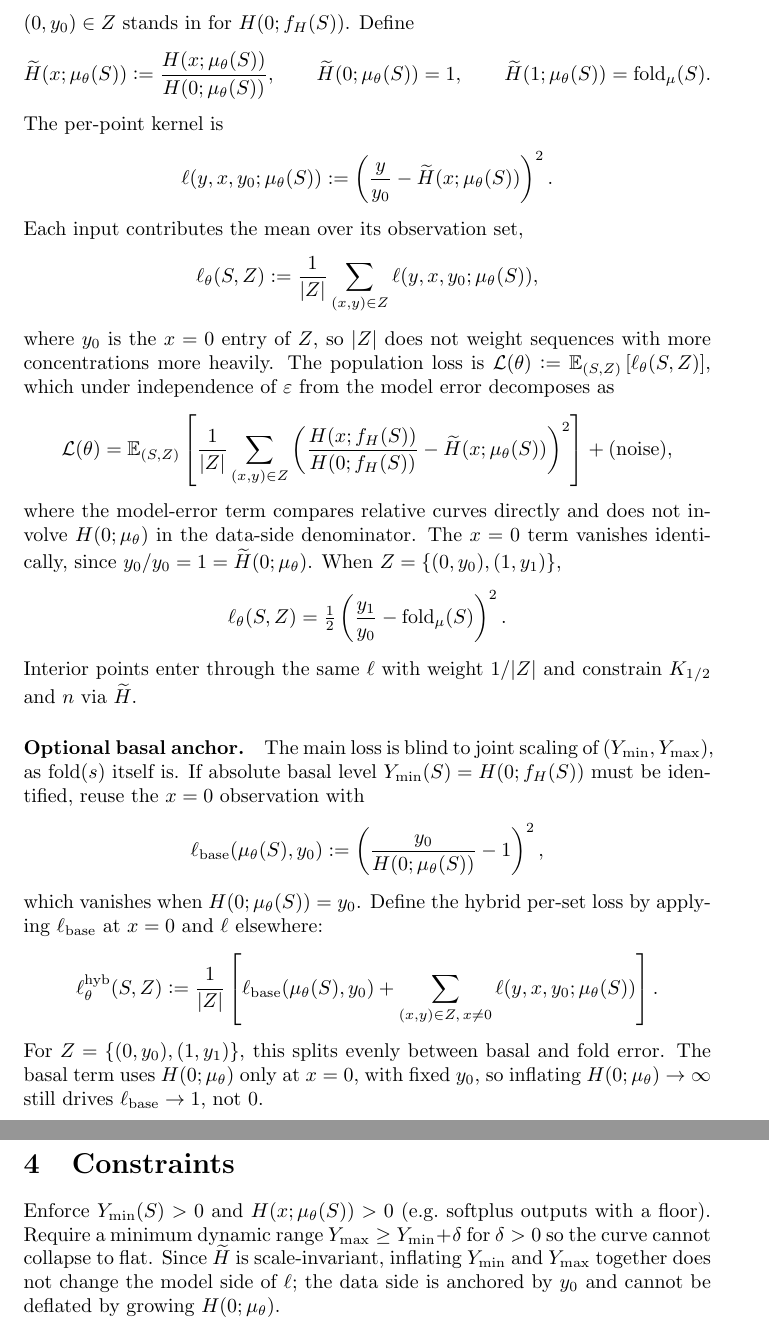
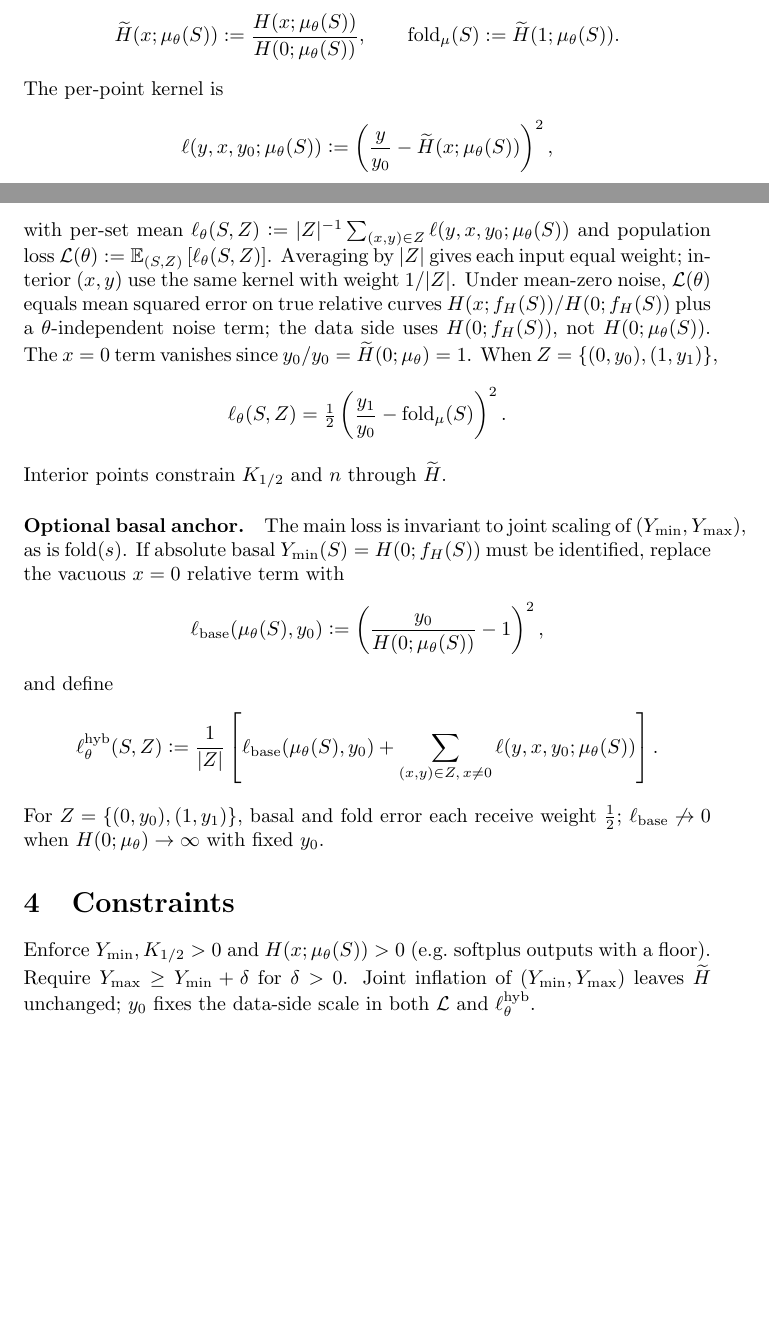
Before and after one commit to arhands/rna-project-math, a LaTeX document (main.tex): two parts of pages 2 and 3 of 3 before the commit and two parts of pages 1 and 2 of 2 after it, joined at a grey line, cut at the place of the change, the shorter picture padded with empty space. Compiled offline with pdfLaTeX.

Commit message:
Refactor loss functions and improve clarity in main.tex. Removed unused packages and theorems, updated definitions for relative-curve loss, and clarified constraints on parameters. Adjusted normalization and error calculations for better accuracy.

```diff
--- a/main.tex
+++ b/main.tex
@@ -1,16 +1,8 @@
 \documentclass{article}
 \usepackage{style}
-\usepackage{graphicx} % Required for inserting images
-\newtheorem{thm}{Theorem}
-\newtheorem{prop}{Proposition}
-\theoremstyle{remark}
-\newtheorem*{rmk}{Remark}
-\usepackage{hyperref}
-\newenvironment{proofSketch}{\noindent \textbf{Proof (sketch):}}
-{\hfill\\}
+\setlength{\parindent}{0pt}
 
 \title{Hill Function Learning}
-\setlength{\parindent}{0pt}
 
 \begin{document}
 
@@ -44,58 +32,34 @@ Fold is a relative quantity: normalize observations by the true basal $H(0;f_H(S
-At training time the basal observation $y_0$ from $(0,y_0)\in Z$ stands in for $H(0;f_H(S))$.
-Define
+\section{Relative-curve loss}
+Normalize by the mandatory basal observation $y_0$ from $(0,y_0)\in Z$:
 \begin{align*}
     \widetilde{H}(x;\mu_{\theta}(S))
      & \defeq \frac{H(x;\mu_{\theta}(S))}{H(0;\mu_{\theta}(S))},
     \qquad
-    \widetilde{H}(0;\mu_{\theta}(S)) = 1,
-    \qquad
-    \widetilde{H}(1;\mu_{\theta}(S)) = \mathrm{fold}_\mu(S).
+    \mathrm{fold}_\mu(S) \defeq \widetilde{H}(1;\mu_{\theta}(S)).
 \end{align*}
 The per-point kernel is
 \begin{align*}
     \ell(y,x,y_0;\mu_{\theta}(S))
-     & \defeq
-    \left(
-    \frac{y}{y_0}
-    - \widetilde{H}(x;\mu_{\theta}(S))
-    \right)^2.
+     & \defeq \left(\frac{y}{y_0} - \widetilde{H}(x;\mu_{\theta}(S))\right)^2,
 \end{align*}
-Each input contributes the mean over its observation set,
-\begin{align*}
-    \ell_{\theta}(S,Z)
-     & \defeq \frac{1}{|Z|}\sum_{(x,y)\in Z} \ell(y,x,y_0;\mu_{\theta}(S)),
-\end{align*}
-where $y_0$ is the $x=0$ entry of $Z$, so $|Z|$ does not weight sequences with more concentrations more heavily.
-The population loss is $\mathcal{L}(\theta)\defeq\expect[(S,Z)]{\ell_{\theta}(S,Z)}$, which under independence of $\varepsilon$ from the model error decomposes as
-\begin{align*}
-    \mathcal{L}(\theta)
-     & = \expect[(S,Z)]{
-        \frac{1}{|Z|}\sum_{(x,y)\in Z}
-        \left(
-        \frac{H(x;f_H(S))}{H(0;f_H(S))}
-        - \widetilde{H}(x;\mu_{\theta}(S))
-        \right)^2
-    }
-    + \text{(noise)},
-\end{align*}
-where the model-error term compares relative curves directly and does not involve $H(0;\mu_{\theta})$ in the data-side denominator.
-The $x=0$ term vanishes identically, since $y_0/y_0=1=\widetilde{H}(0;\mu_{\theta})$.
+with per-set mean $\ell_{\theta}(S,Z)\defeq |Z|^{-1}\sum_{(x,y)\in Z}\ell(y,x,y_0;\mu_{\theta}(S))$ and population loss $\mathcal{L}(\theta)\defeq\expect[(S,Z)]{\ell_{\theta}(S,Z)}$.
+Averaging by $|Z|$ gives each input equal weight; interior $(x,y)$ use the same kernel with weight $1/|Z|$.
+Under mean-zero noise, $\mathcal{L}(\theta)$ equals mean squared error on true relative curves $H(x;f_H(S))/H(0;f_H(S))$ plus a $\theta$-independent noise term; the data side uses $H(0;f_H(S))$, not $H(0;\mu_{\theta}(S))$.
+The $x=0$ term vanishes since $y_0/y_0=\widetilde{H}(0;\mu_{\theta})=1$.
 When $Z=\{(0,y_0),(1,y_1)\}$,
 \begin{align*}
-    \ell_{\theta}(S,Z)
-     & = \tfrac12\left(\frac{y_1}{y_0} - \mathrm{fold}_\mu(S)\right)^2.
+    \ell_{\theta}(S,Z) = \tfrac12\left(\frac{y_1}{y_0} - \mathrm{fold}_\mu(S)\right)^2.
 \end{align*}
-Interior points enter through the same $\ell$ with weight $1/|Z|$ and constrain $K_{1/2}$ and $n$ via $\widetilde{H}$.
+Interior points constrain $K_{1/2}$ and $n$ through $\widetilde{H}$.
 
 \paragraph{Optional basal anchor.}
-The main loss is blind to joint scaling of $(Y_{\min},Y_{\max})$, as $\mathrm{fold}(s)$ itself is.
-If absolute basal level $Y_{\min}(S)=H(0;f_H(S))$ must be identified, reuse the $x=0$ observation with
+The main loss is invariant to joint scaling of $(Y_{\min},Y_{\max})$, as is $\mathrm{fold}(s)$.
+If absolute basal $Y_{\min}(S)=H(0;f_H(S))$ must be identified, replace the vacuous $x=0$ relative term with
 \begin{align*}
     \ell_{\mathrm{base}}(\mu_{\theta}(S),y_0)
      & \defeq \left(\frac{y_0}{H(0;\mu_{\theta}(S))} - 1\right)^2,
 \end{align*}
-which vanishes when $H(0;\mu_{\theta}(S))=y_0$.
-Define the hybrid per-set loss by applying $\ell_{\mathrm{base}}$ at $x=0$ and $\ell$ elsewhere:
+and define
 \begin{align*}
     \ell^{\mathrm{hyb}}_{\theta}(S,Z)
      & \defeq \frac{1}{|Z|}\left[
@@ -103,12 +67,11 @@ Define the hybrid per-set loss by applying $\ell_{\mathrm{base}}$ at $x=0$ and $
         + \sum_{(x,y)\in Z,\, x\neq 0} \ell(y,x,y_0;\mu_{\theta}(S))
         \right].
 \end{align*}
-For $Z=\{(0,y_0),(1,y_1)\}$, this splits evenly between basal and fold error.
-The basal term uses $H(0;\mu_{\theta})$ only at $x=0$, with fixed $y_0$, so inflating $H(0;\mu_{\theta})\to\infty$ still drives $\ell_{\mathrm{base}}\to 1$, not~$0$.
+For $Z=\{(0,y_0),(1,y_1)\}$, basal and fold error each receive weight $\tfrac12$; $\ell_{\mathrm{base}}\not\to 0$ when $H(0;\mu_{\theta})\to\infty$ with fixed $y_0$.
 
 \section{Constraints}
-Enforce $Y_{\min}(S)>0$ and $H(x;\mu_{\theta}(S))>0$ (e.g.\ softplus outputs with a floor).
-Require a minimum dynamic range $Y_{\max}\ge Y_{\min}+\delta$ for $\delta>0$ so the curve cannot collapse to flat.
-Since $\widetilde{H}$ is scale-invariant, inflating $Y_{\min}$ and $Y_{\max}$ together does not change the model side of $\ell$; the data side is anchored by $y_0$ and cannot be deflated by growing $H(0;\mu_{\theta})$.
+Enforce $Y_{\min},K_{1/2}>0$ and $H(x;\mu_{\theta}(S))>0$ (e.g.\ softplus outputs with a floor).
+Require $Y_{\max}\ge Y_{\min}+\delta$ for $\delta>0$.
+Joint inflation of $(Y_{\min},Y_{\max})$ leaves $\widetilde{H}$ unchanged; $y_0$ fixes the data-side scale in both $\mathcal{L}$ and $\ell^{\mathrm{hyb}}_{\theta}$.
 
 \end{document}
```
Also changed, not shown: main.tex (20 more changed lines).
